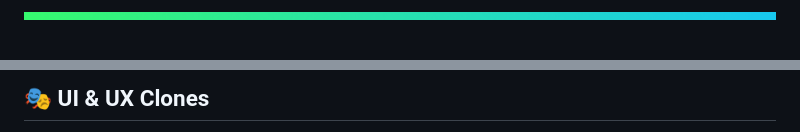
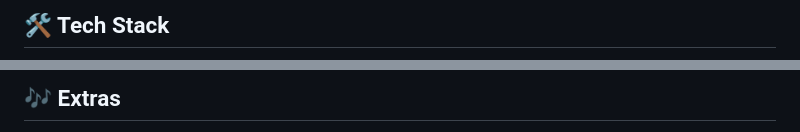
Before and after one commit to igorroc/igorroc, a Markdown page: README.md, 2 parts joined by grey strips. Drawn GitHub-style.

```diff
--- a/README.md
+++ b/README.md
@@ -39,3 +36,3 @@ const User = {
 
-[![-----------------------------------------------------](/assets/Rectangle.png)](#separator)
+## 🛠️ Tech Stack
 
@@ -79,3 +73,3 @@ const User = {
 
-## 🎭 UI & UX Clones
+## 🎶 Extras
 
```
Also changed, not shown: other parts of README.md (+53 -60 lines).
